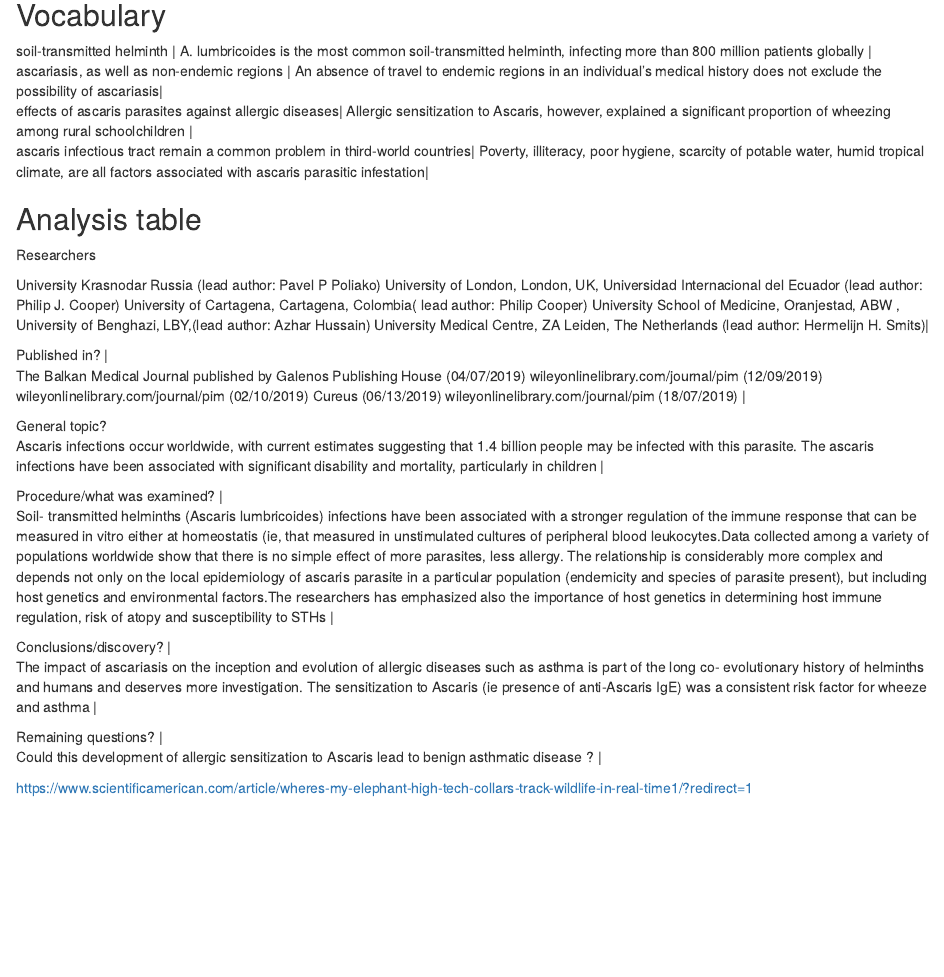
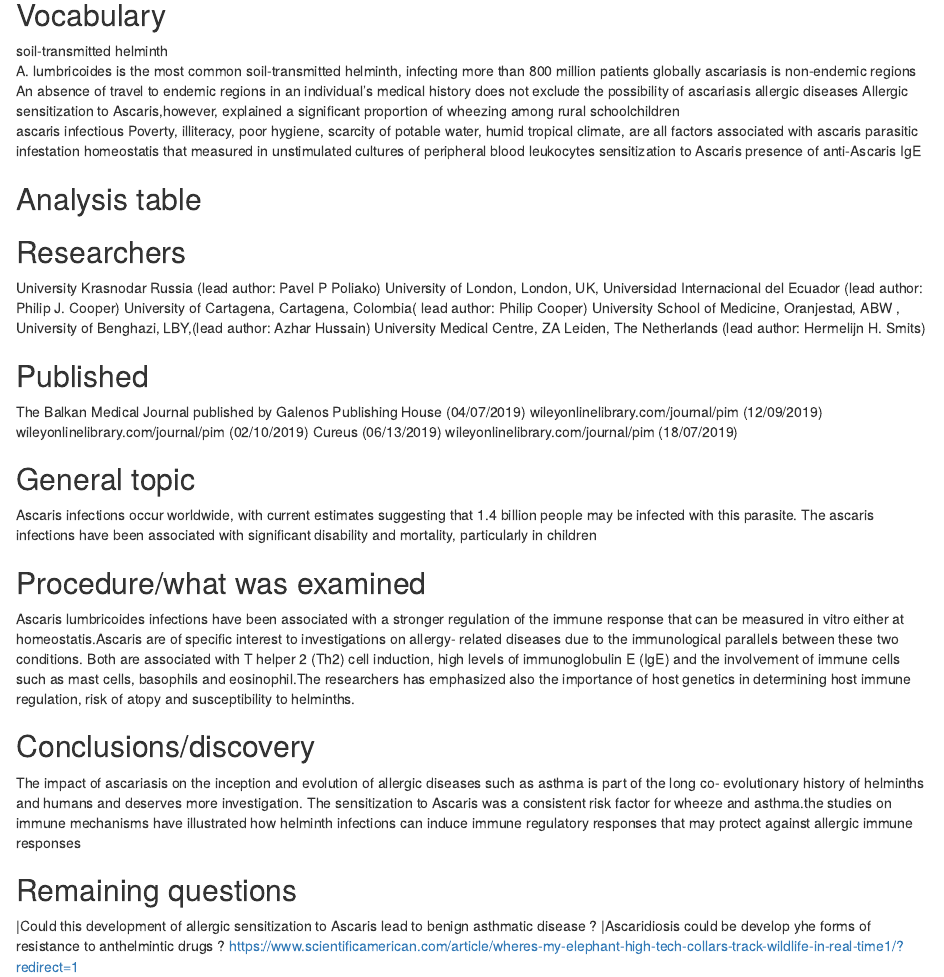
Before and after one commit to Ndounkang/mauricecarlos-ndounkang-blog, an R Markdown document (_posts/2019-09-18-article-1/article-1.Rmd): the page in a window 1100 px wide, from 240 px down. Rendered offline with R 4.5, knitr and Pandoc, with nearby package versions; drawn as R Markdown's standard HTML page in place of the format the file asks for.

Commit message:
mon article

```diff
--- a/_posts/2019-09-18-article-1/article-1.Rmd
+++ b/_posts/2019-09-18-article-1/article-1.Rmd
@@ -22,43 +22,46 @@ knitr::opts_chunk$set(echo = FALSE)
 
 ## Vocabulary
 
-| soil-transmitted helminth | A. lumbricoides is the most common soil-transmitted helminth, infecting more than 800 million patients globally  |
-| ascariasis, as well as non-endemic regions | An absence of travel to endemic regions in an individual’s medical history does not exclude the possibility of ascariasis|
-| effects of ascaris parasites against allergic diseases| Allergic sensitization to Ascaris, however, explained a significant proportion of wheezing among rural schoolchildren  |
-| ascaris infectious tract remain a common problem in third-world countries| Poverty, illiteracy, poor hygiene, scarcity of potable water, humid  tropical climate, are all  factors associated with ascaris parasitic infestation|
+soil-transmitted helminth
+A. lumbricoides                is the most common soil-transmitted helminth, infecting more than 800 million patients globally
+ascariasis is non-endemic regions      An absence of travel to endemic regions in an individual’s medical history does not exclude the possibility of ascariasis
+allergic diseases              Allergic sensitization to Ascaris,however, explained a significant proportion of wheezing among rural schoolchildren
+ascaris infectious             Poverty, illiteracy, poor hygiene, scarcity of potable water, humid  tropical climate, are all  factors associated with ascaris parasitic infestation
+homeostatis                     that measured in unstimulated cultures of peripheral blood leukocytes
+sensitization to Ascaris        presence of anti‐Ascaris IgE
 
 ## Analysis table
 
- Researchers
+## Researchers
 
 University Krasnodar Russia (lead author: Pavel P Poliako)
 University of London, London, UK, Universidad Internacional del Ecuador (lead author: Philip J. Cooper)
 University of Cartagena, Cartagena, Colombia( lead author: Philip Cooper)
 University School of Medicine, Oranjestad, ABW , University of Benghazi, LBY,(lead author: Azhar Hussain)
-University Medical Centre, ZA Leiden, The Netherlands (lead author:  Hermelijn H. Smits)|
+University Medical Centre, ZA Leiden, The Netherlands (lead author:  Hermelijn H. Smits)
 
-| Published in?                |
+## Published
 
 The Balkan Medical Journal published by Galenos Publishing House (04/07/2019)
 wileyonlinelibrary.com/journal/pim (12/09/2019)
 wileyonlinelibrary.com/journal/pim (02/10/2019)
 Cureus (06/13/2019)
-wileyonlinelibrary.com/journal/pim (18/07/2019) |
+wileyonlinelibrary.com/journal/pim (18/07/2019)
 
-| General topic?
+## General topic
+
 Ascaris infections occur worldwide, with current estimates suggesting that 1.4 billion people may be infected with this parasite.
-The ascaris infections have been associated with significant disability and mortality, particularly in children                      |
+The ascaris infections have been associated with significant disability and mortality, particularly in children
 
-| Procedure/what was examined? |
+## Procedure/what was examined
 
-Soil- transmitted helminths (Ascaris lumbricoides) infections have been associated with a stronger regulation of the immune response that can be measured in vitro either at homeostatis (ie, that measured in unstimulated cultures of peripheral blood leukocytes.Data collected among a variety of populations worldwide show that there is no simple effect of more parasites, less allergy. The relationship is considerably more complex and depends not only on the local epidemiology of ascaris parasite in a particular population (endemicity and species of parasite present), but including host genetics and environmental factors.The researchers has emphasized also the importance of host genetics in determining host immune regulation, risk of atopy and susceptibility to STHs |
+Ascaris lumbricoides infections have been associated with a stronger regulation of the immune response that can be measured in vitro either at homeostatis.Ascaris are of specific interest to investigations on allergy- related diseases due to the immunological parallels between these two conditions. Both are associated with T helper 2 (Th2) cell induction, high levels of immunoglobulin E (IgE) and the involvement of immune cells such as mast cells, basophils and eosinophil.The researchers has emphasized also the importance of host genetics in determining host immune regulation, risk of atopy and susceptibility to helminths.
 
-| Conclusions/discovery?       |
+## Conclusions/discovery
 
-The impact of ascariasis on the inception and evolution of allergic diseases such as asthma is part of the long co- evolutionary history of helminths and humans and deserves more investigation. The sensitization to Ascaris (ie presence of anti‐Ascaris IgE) was a consistent risk factor for wheeze and asthma      |
+The impact of ascariasis on the inception and evolution of allergic diseases such as asthma is part of the long co- evolutionary history of helminths and humans and deserves more investigation. The sensitization to Ascaris  was a consistent risk factor for wheeze and asthma.the studies on immune mechanisms have illustrated how helminth infections can induce immune regulatory responses that may protect against allergic immune responses
 
-| Remaining questions?         |
+## Remaining questions
 
-Could this development of allergic sensitization to Ascaris lead to benign asthmatic disease ? |
-
+|Could this development of allergic sensitization to Ascaris lead to benign asthmatic disease ? |Ascaridiosis could be develop yhe forms of resistance to anthelmintic drugs ?
 <https://www.scientificamerican.com/article/wheres-my-elephant-high-tech-collars-track-wildlife-in-real-time1/?redirect=1>
```
Also changed, not shown: _posts/2019-09-18-article-1/article-1.html, docs/posts/posts.json, 2 other files.
